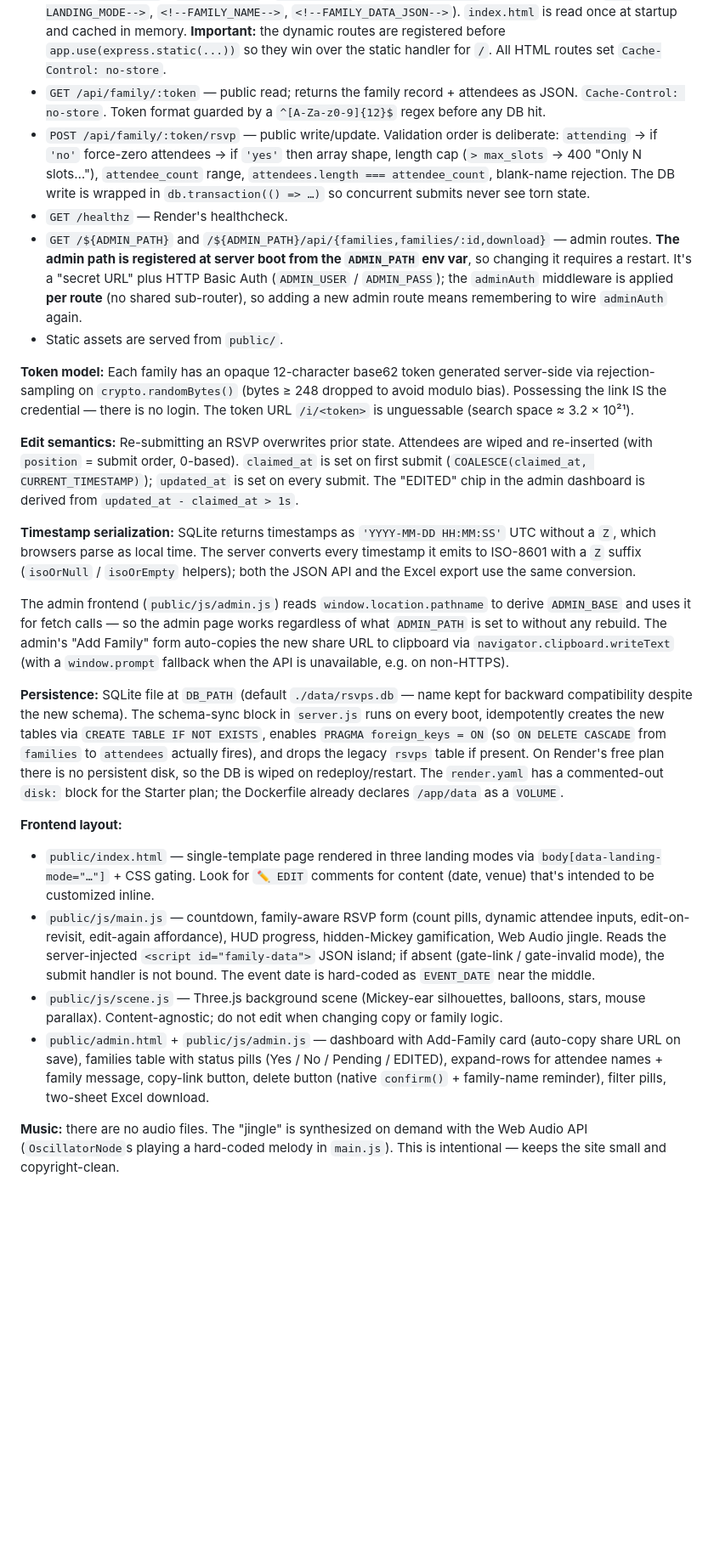
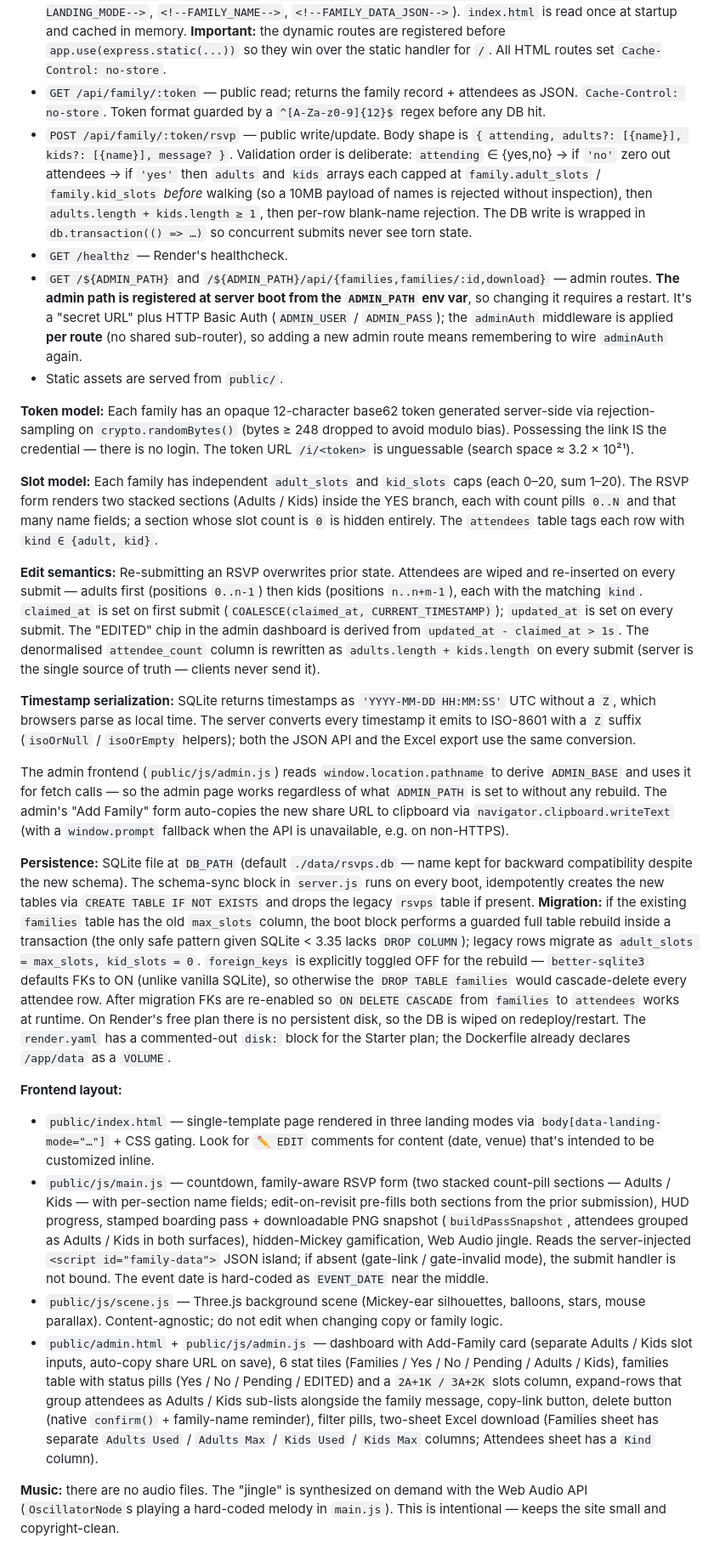
Before and after one commit to minvalencia/amir-aviah-invitation, a Markdown page: CLAUDE.md, the part around the change. Shown at 85% size. GitHub-like rendering; blank space fills up the shorter version.

Commit message:
docs(claude): update CLAUDE.md for adult/kid slot split
- New "Slot model" paragraph documenting independent caps + UI shape
- Updated RSVP POST body shape and validation order
- Updated Edit semantics for adult-then-kid insertion + denormalised count
- Persistence section calls out the table-rebuild migration and the
  better-sqlite3 FK-default gotcha
- Frontend layout bullets reflect the two-section form, grouped pass,
  and the new admin tiles/columns

Co-Authored-By: Claude Opus 4.7 (1M context) <noreply@anthropic.com>

```diff
--- a/CLAUDE.md
+++ b/CLAUDE.md
@@ -28,26 +28,28 @@ If `better-sqlite3` fails to compile locally, build inside Docker — the Docker
 - `GET /` — public landing in `gate-link` mode (no RSVP form; "this invitation requires a personal link").
 - `GET /i/:token` — family invitation page. Server-side renders `public/index.html` with three landing modes (`gate-link` / `gate-invalid` / `gate-family`) by `String#replace`-ing three markers (`<!--LANDING_MODE-->`, `<!--FAMILY_NAME-->`, `<!--FAMILY_DATA_JSON-->`). `index.html` is read once at startup and cached in memory. **Important:** the dynamic routes are registered before `app.use(express.static(...))` so they win over the static handler for `/`. All HTML routes set `Cache-Control: no-store`.
 - `GET /api/family/:token` — public read; returns the family record + attendees as JSON. `Cache-Control: no-store`. Token format guarded by a `^[A-Za-z0-9]{12}$` regex before any DB hit.
-- `POST /api/family/:token/rsvp` — public write/update. Validation order is deliberate: `attending` → if `'no'` force-zero attendees → if `'yes'` then array shape, length cap (`> max_slots` → 400 "Only N slots…"), `attendee_count` range, `attendees.length === attendee_count`, blank-name rejection. The DB write is wrapped in `db.transaction(() => …)` so concurrent submits never see torn state.
+- `POST /api/family/:token/rsvp` — public write/update. Body shape is `{ attending, adults?: [{name}], kids?: [{name}], message? }`. Validation order is deliberate: `attending` ∈ {yes,no} → if `'no'` zero out attendees → if `'yes'` then `adults` and `kids` arrays each capped at `family.adult_slots` / `family.kid_slots` *before* walking (so a 10MB payload of names is rejected without inspection), then `adults.length + kids.length ≥ 1`, then per-row blank-name rejection. The DB write is wrapped in `db.transaction(() => …)` so concurrent submits never see torn state.
 - `GET /healthz` — Render's healthcheck.
 - `GET /${ADMIN_PATH}` and `/${ADMIN_PATH}/api/{families,families/:id,download}` — admin routes. **The admin path is registered at server boot from the `ADMIN_PATH` env var**, so changing it requires a restart. It's a "secret URL" plus HTTP Basic Auth (`ADMIN_USER` / `ADMIN_PASS`); the `adminAuth` middleware is applied **per route** (no shared sub-router), so adding a new admin route means remembering to wire `adminAuth` again.
 - Static assets are served from `public/`.
 
 **Token model:** Each family has an opaque 12-character base62 token generated server-side via rejection-sampling on `crypto.randomBytes()` (bytes ≥ 248 dropped to avoid modulo bias). Possessing the link IS the credential — there is no login. The token URL `/i/<token>` is unguessable (search space ≈ 3.2 × 10²¹).
 
-**Edit semantics:** Re-submitting an RSVP overwrites prior state. Attendees are wiped and re-inserted (with `position` = submit order, 0-based). `claimed_at` is set on first submit (`COALESCE(claimed_at, CURRENT_TIMESTAMP)`); `updated_at` is set on every submit. The "EDITED" chip in the admin dashboard is derived from `updated_at - claimed_at > 1s`.
+**Slot model:** Each family has independent `adult_slots` and `kid_slots` caps (each 0–20, sum 1–20). The RSVP form renders two stacked sections (Adults / Kids) inside the YES branch, each with count pills `0..N` and that many name fields; a section whose slot count is `0` is hidden entirely. The `attendees` table tags each row with `kind ∈ {adult, kid}`.
+
+**Edit semantics:** Re-submitting an RSVP overwrites prior state. Attendees are wiped and re-inserted on every submit — adults first (positions `0..n-1`) then kids (positions `n..n+m-1`), each with the matching `kind`. `claimed_at` is set on first submit (`COALESCE(claimed_at, CURRENT_TIMESTAMP)`); `updated_at` is set on every submit. The "EDITED" chip in the admin dashboard is derived from `updated_at - claimed_at > 1s`. The denormalised `attendee_count` column is rewritten as `adults.length + kids.length` on every submit (server is the single source of truth — clients never send it).
 
 **Timestamp serialization:** SQLite returns timestamps as `'YYYY-MM-DD HH:MM:SS'` UTC without a `Z`, which browsers parse as local time. The server converts every timestamp it emits to ISO-8601 with a `Z` suffix (`isoOrNull` / `isoOrEmpty` helpers); both the JSON API and the Excel export use the same conversion.
 
 The admin frontend (`public/js/admin.js`) reads `window.location.pathname` to derive `ADMIN_BASE` and uses it for fetch calls — so the admin page works regardless of what `ADMIN_PATH` is set to without any rebuild. The admin's "Add Family" form auto-copies the new share URL to clipboard via `navigator.clipboard.writeText` (with a `window.prompt` fallback when the API is unavailable, e.g. on non-HTTPS).
 
-**Persistence:** SQLite file at `DB_PATH` (default `./data/rsvps.db` — name kept for backward compatibility despite the new schema). The schema-sync block in `server.js` runs on every boot, idempotently creates the new tables via `CREATE TABLE IF NOT EXISTS`, enables `PRAGMA foreign_keys = ON` (so `ON DELETE CASCADE` from `families` to `attendees` actually fires), and drops the legacy `rsvps` table if present. On Render's free plan there is no persistent disk, so the DB is wiped on redeploy/restart. The `render.yaml` has a commented-out `disk:` block for the Starter plan; the Dockerfile already declares `/app/data` as a `VOLUME`.
+**Persistence:** SQLite file at `DB_PATH` (default `./data/rsvps.db` — name kept for backward compatibility despite the new schema). The schema-sync block in `server.js` runs on every boot, idempotently creates the new tables via `CREATE TABLE IF NOT EXISTS` and drops the legacy `rsvps` table if present. **Migration:** if the existing `families` table has the old `max_slots` column, the boot block performs a guarded full table rebuild inside a transaction (the only safe pattern given SQLite < 3.35 lacks `DROP COLUMN`); legacy rows migrate as `adult_slots = max_slots, kid_slots = 0`. `foreign_keys` is explicitly toggled OFF for the rebuild — `better-sqlite3` defaults FKs to ON (unlike vanilla SQLite), so otherwise the `DROP TABLE families` would cascade-delete every attendee row. After migration FKs are re-enabled so `ON DELETE CASCADE` from `families` to `attendees` works at runtime. On Render's free plan there is no persistent disk, so the DB is wiped on redeploy/restart. The `render.yaml` has a commented-out `disk:` block for the Starter plan; the Dockerfile already declares `/app/data` as a `VOLUME`.
 
 **Frontend layout:**
 - `public/index.html` — single-template page rendered in three landing modes via `body[data-landing-mode="…"]` + CSS gating. Look for `✏️ EDIT` comments for content (date, venue) that's intended to be customized inline.
-- `public/js/main.js` — countdown, family-aware RSVP form (count pills, dynamic attendee inputs, edit-on-revisit, edit-again affordance), HUD progress, hidden-Mickey gamification, Web Audio jingle. Reads the server-injected `<script id="family-data">` JSON island; if absent (gate-link / gate-invalid mode), the submit handler is not bound. The event date is hard-coded as `EVENT_DATE` near the middle.
+- `public/js/main.js` — countdown, family-aware RSVP form (two stacked count-pill sections — Adults / Kids — with per-section name fields; edit-on-revisit pre-fills both sections from the prior submission), HUD progress, stamped boarding pass + downloadable PNG snapshot (`buildPassSnapshot`, attendees grouped as Adults / Kids in both surfaces), hidden-Mickey gamification, Web Audio jingle. Reads the server-injected `<script id="family-data">` JSON island; if absent (gate-link / gate-invalid mode), the submit handler is not bound. The event date is hard-coded as `EVENT_DATE` near the middle.
 - `public/js/scene.js` — Three.js background scene (Mickey-ear silhouettes, balloons, stars, mouse parallax). Content-agnostic; do not edit when changing copy or family logic.
-- `public/admin.html` + `public/js/admin.js` — dashboard with Add-Family card (auto-copy share URL on save), families table with status pills (Yes / No / Pending / EDITED), expand-rows for attendee names + family message, copy-link button, delete button (native `confirm()` + family-name reminder), filter pills, two-sheet Excel download.
+- `public/admin.html` + `public/js/admin.js` — dashboard with Add-Family card (separate Adults / Kids slot inputs, auto-copy share URL on save), 6 stat tiles (Families / Yes / No / Pending / Adults / Kids), families table with status pills (Yes / No / Pending / EDITED) and a `2A+1K / 3A+2K` slots column, expand-rows that group attendees as Adults / Kids sub-lists alongside the family message, copy-link button, delete button (native `confirm()` + family-name reminder), filter pills, two-sheet Excel download (Families sheet has separate `Adults Used` / `Adults Max` / `Kids Used` / `Kids Max` columns; Attendees sheet has a `Kind` column).
 
 **Music:** there are no audio files. The "jingle" is synthesized on demand with the Web Audio API (`OscillatorNode`s playing a hard-coded melody in `main.js`). This is intentional — keeps the site small and copyright-clean.
 
```
